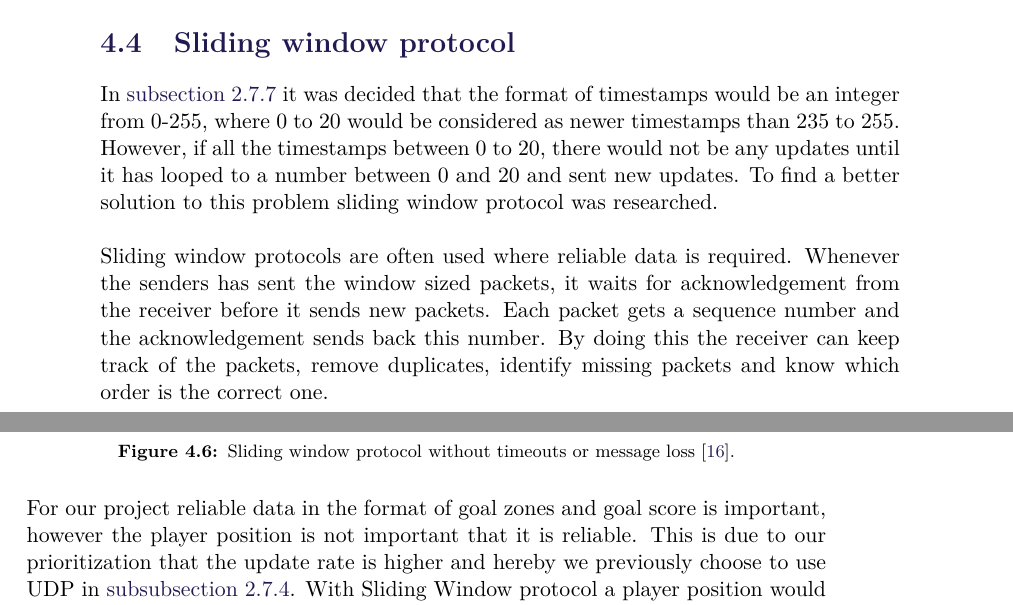
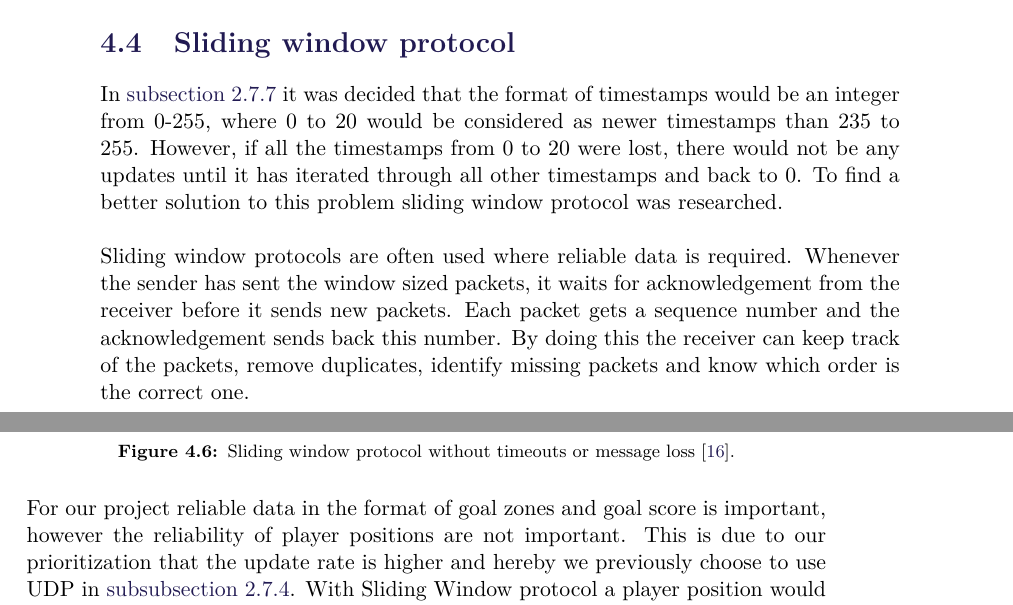
Before and after one commit to SW8-Bajs/report, a LaTeX thesis (master.tex, which reads sections/sprint-3/sliding-window-protocol.tex): two parts of pages 60 and 61 of 83, joined at a grey line, cut so that both start at the same text. Compiled offline with pdfLaTeX.

Commit message:
Apply suggestions from code review
Co-Authored-By: Frederik valdemar schrøder <frederikhtxq12@gmail.com>

```diff
--- a/sections/sprint-3/sliding-window-protocol.tex
+++ b/sections/sprint-3/sliding-window-protocol.tex
@@ -1,10 +1,10 @@
 \section{Sliding window protocol}
 In \autoref{subsec:data-format} it was decided that the format of timestamps would be an integer from 0-255, where 0 to 20 would be considered as newer timestamps than 235 to 255.
-However, if all the timestamps between 0 to 20, there would not be any updates until it has looped to a number between 0 and 20 and sent new updates.
+However, if all the timestamps from 0 to 20 were lost, there would not be any updates until it has iterated through all other timestamps and back to 0.
 To find a better solution to this problem sliding window protocol was researched.
 \\\\
 Sliding window protocols are often used where reliable data is required.
-Whenever the senders has sent the window sized packets, it waits for acknowledgement from the receiver before it sends new packets.
+Whenever the sender has sent the window sized packets, it waits for acknowledgement from the receiver before it sends new packets.
 Each packet gets a sequence number and the acknowledgement sends back this number.
 By doing this the receiver can keep track of the packets, remove duplicates, identify missing packets and know which order is the correct one.
 \\\\
@@ -17,7 +17,7 @@ The sender will send the packets until the window is full and then wait for an a
     \label{fig:sliding-window}
 \end{figure}
 \noindent
-For our project reliable data in the format of goal zones and goal score is important, however the player position is not important that it is reliable.
+For our project reliable data in the format of goal zones and goal score is important, however the reliability of player positions are not important.
 This is due to our prioritization that the update rate is higher and hereby we previously choose to use UDP in \autoref{subsubsec:choosing-between-udp-or-tcp}.
 With Sliding Window protocol a player position would be retransmitted if it previously failed, and these positions quickly become outdated.
 TCP also already uses sliding window for flow control so for goal zones and goal score it is not necessary to implement, as these use TCP \cite{ibm:sliding-window}.
```
